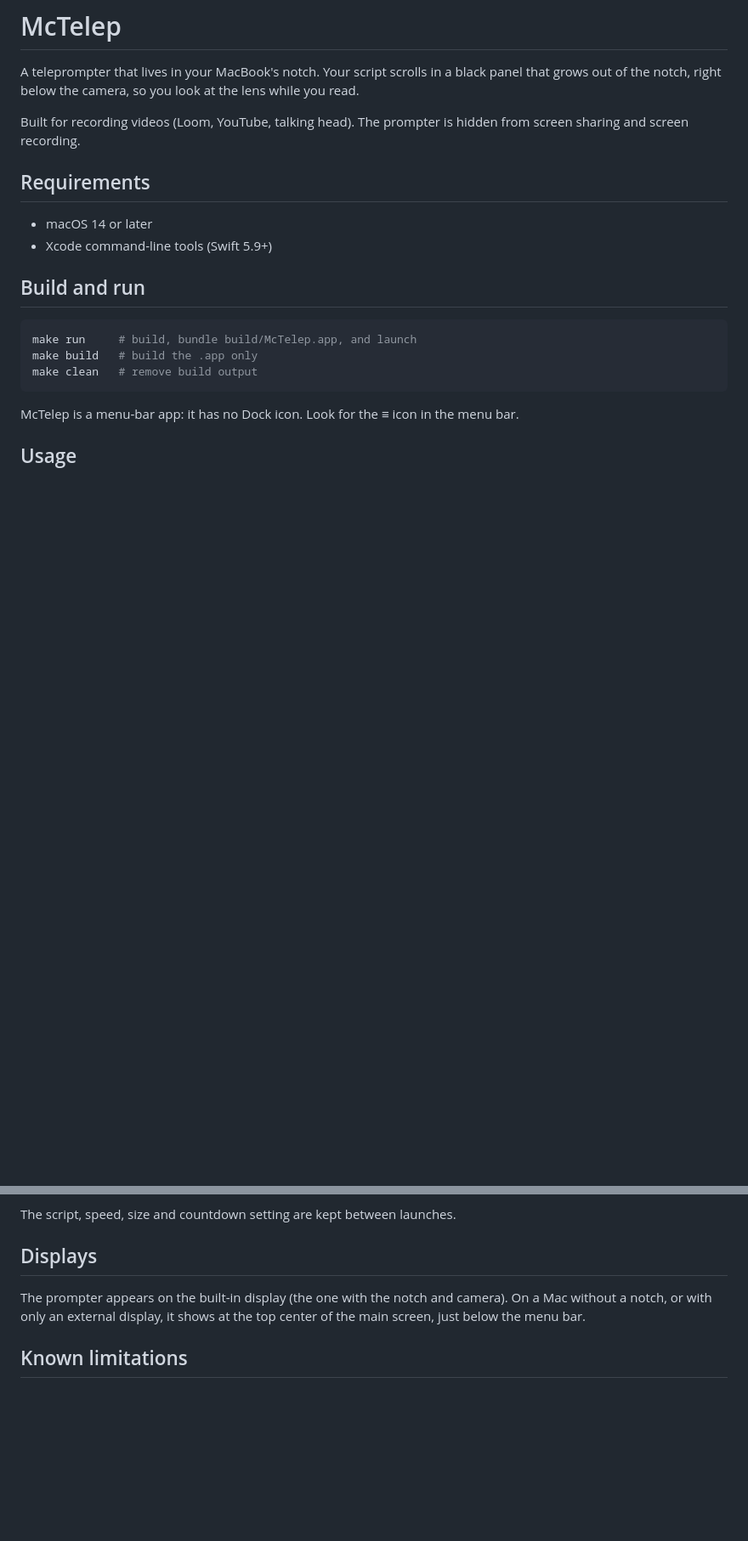
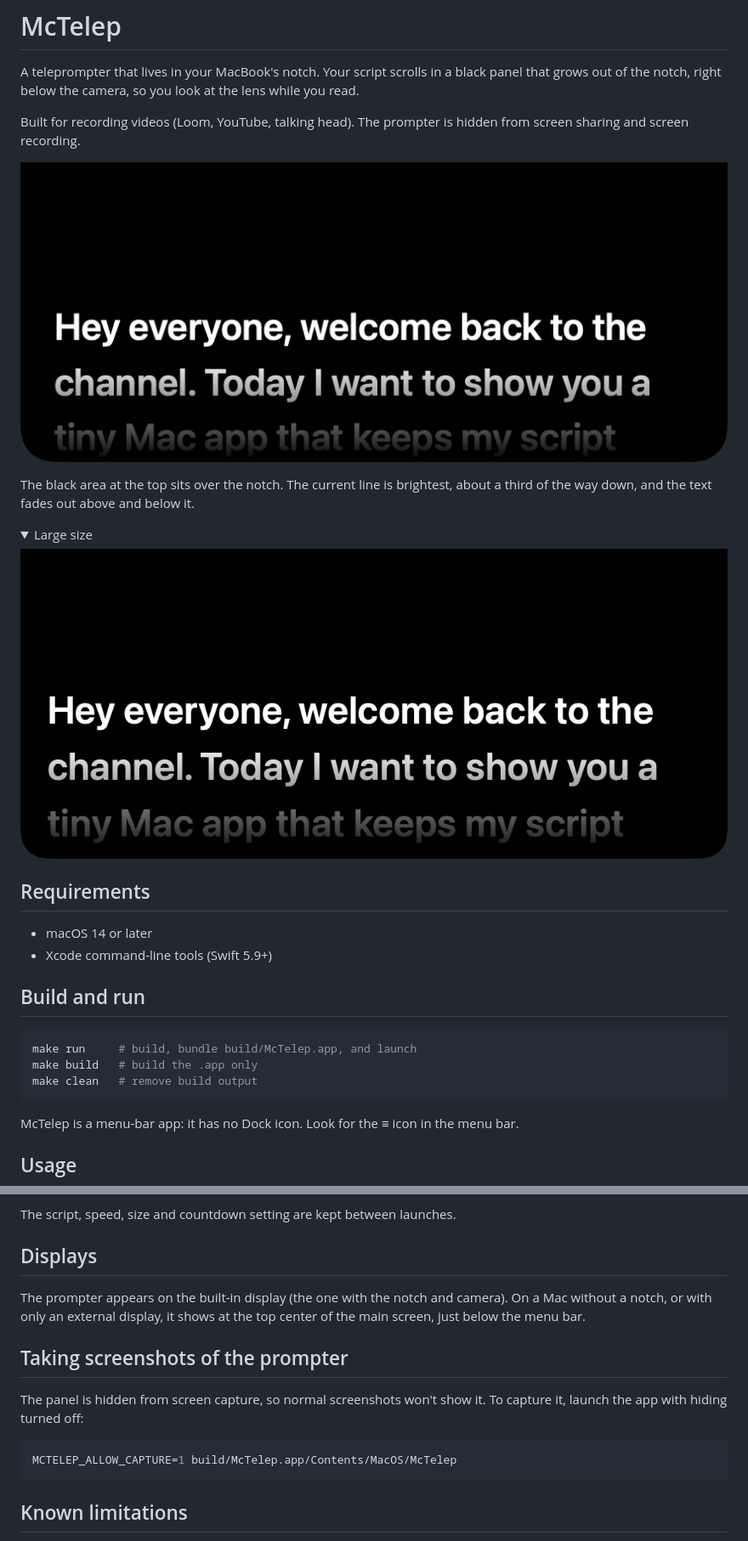
Before and after one commit to asnimansari/mac-teleprompter, a Markdown page: README.md, 2 parts joined by grey strips. Shown at 85% size. GitHub-like rendering; pictures changed too: docs/prompter-large.png (added), docs/prompter-medium.png (added); folded sections open; blank space fills up the shorter version.

Commit message:
Add prompter screenshots to README
Adds MCTELEP_ALLOW_CAPTURE=1 to turn off screen-capture hiding, so the
panel can be screenshotted.

Co-Authored-By: Claude Opus 5.5 <noreply@anthropic.com>

````diff
--- a/README.md
+++ b/README.md
@@ -3,6 +3,17 @@
 A teleprompter that lives in your MacBook's notch. Your script scrolls in a black panel that grows out of the notch, right below the camera, so you look at the lens while you read.
 
 Built for recording videos (Loom, YouTube, talking head). The prompter is hidden from screen sharing and screen recording.
+
+![McTelep prompter, Medium size](docs/prompter-medium.png)
+
+The black area at the top sits over the notch. The current line is brightest, about a third of the way down, and the text fades out above and below it.
+
+<details>
+<summary>Large size</summary>
+
+![McTelep prompter, Large size](docs/prompter-large.png)
+
+</details>
 
 ## Requirements
 
@@ -55,6 +66,14 @@ The script, speed, size and countdown setting are kept between launches.
 
 The prompter appears on the built-in display (the one with the notch and camera). On a Mac without a notch, or with only an external display, it shows at the top center of the main screen, just below the menu bar.
 
+## Taking screenshots of the prompter
+
+The panel is hidden from screen capture, so normal screenshots won't show it. To capture it, launch the app with hiding turned off:
+
+```sh
+MCTELEP_ALLOW_CAPTURE=1 build/McTelep.app/Contents/MacOS/McTelep
+```
+
 ## Known limitations
 
 - Hiding from screen capture uses `NSWindow.sharingType = .none`. Some newer capture paths (ScreenCaptureKit) may still record the window, so test with your recorder before a real take.
````
Also changed, not shown: 1 other file.
